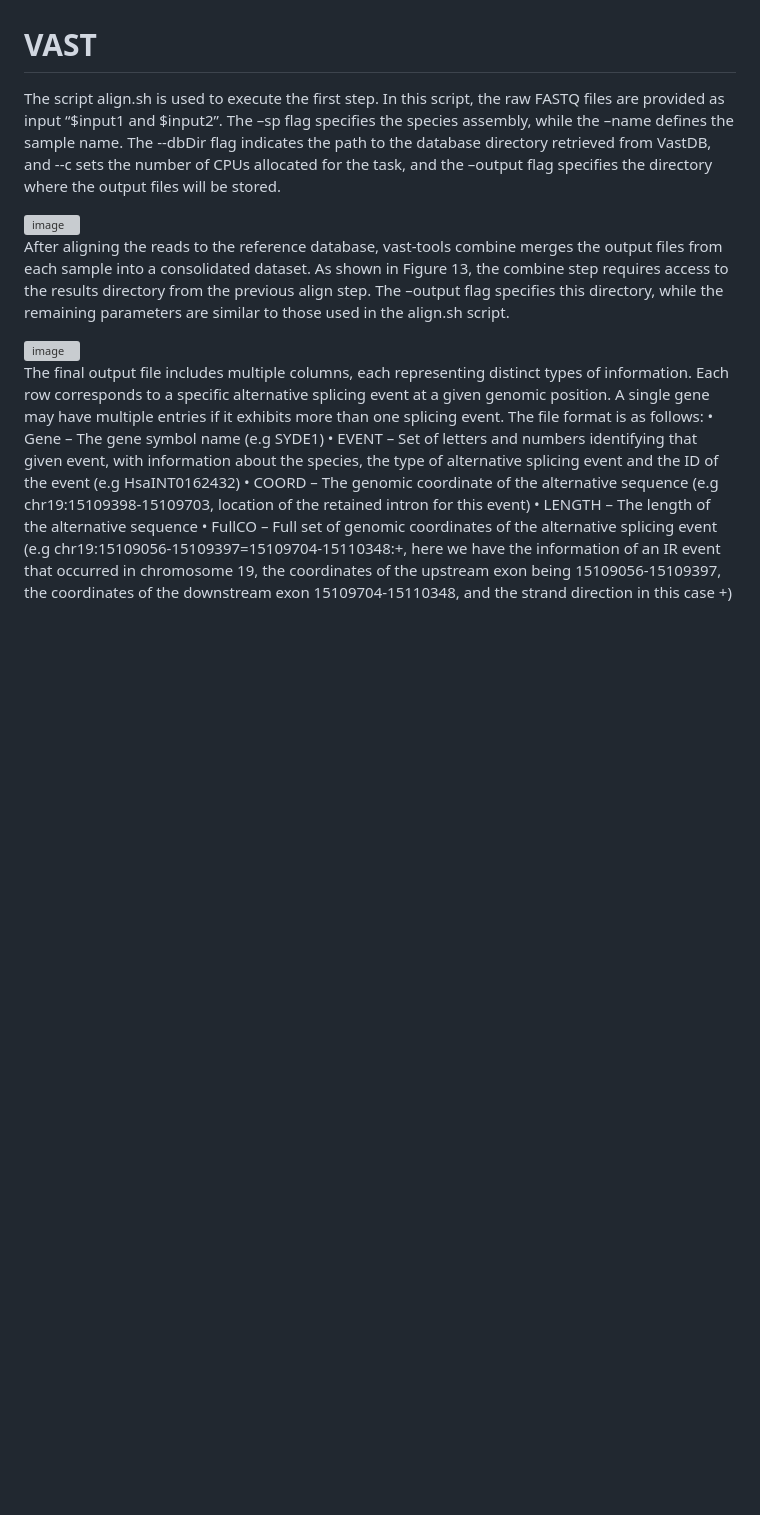
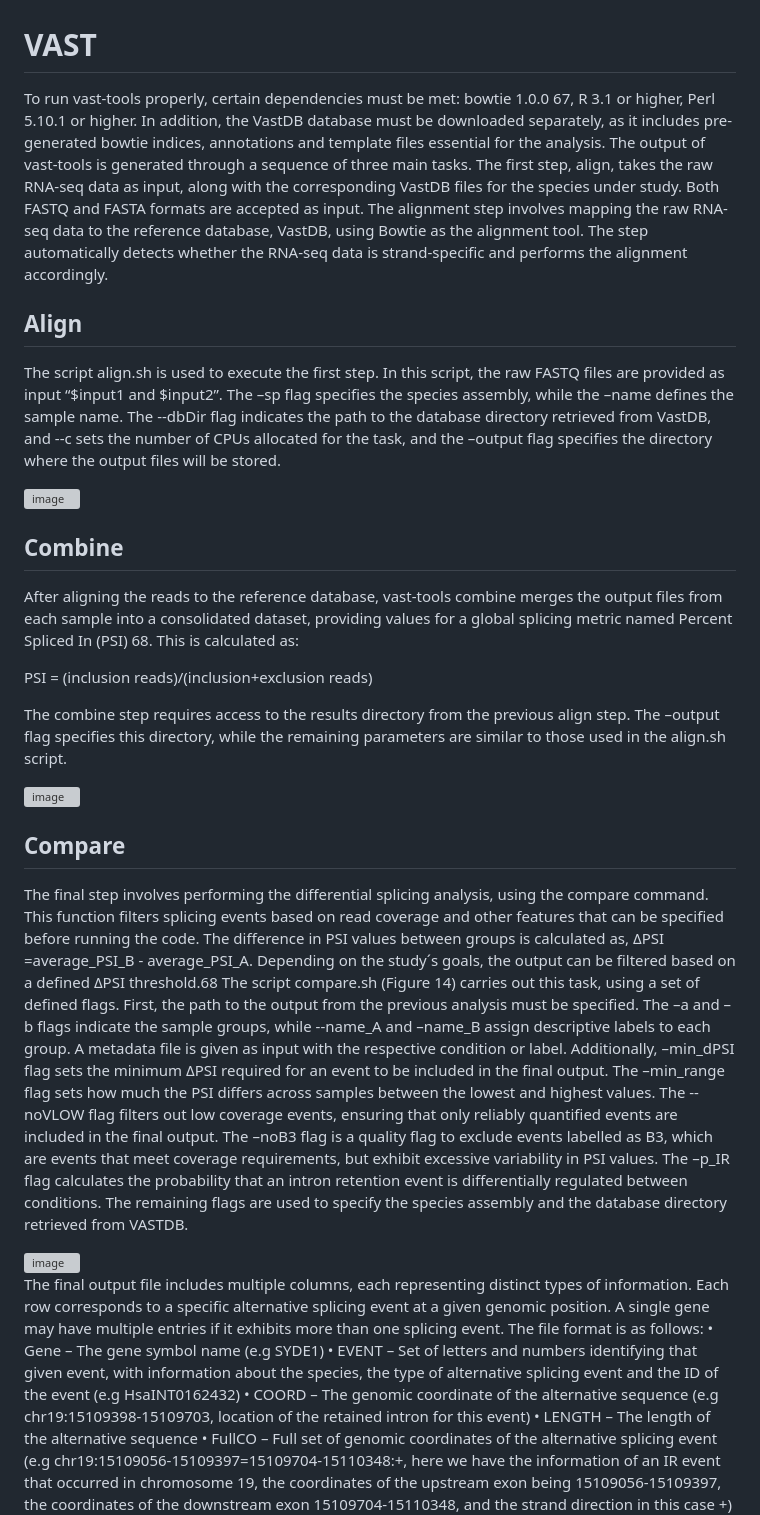
Before and after one commit to joaossantoss28/Thesis_supplementary_data, a Markdown page: README.md, the part around one of its changes. Rendered like a GitHub page; blank space fills up the shorter version; grey boxes are pictures that could not be loaded.

```diff
--- a/README.md
+++ b/README.md
@@ -88,15 +88,32 @@ I performed read alignment with STAR solely for visualisation purposes. As descr
 
 
 # VAST
+To run vast-tools properly, certain dependencies must be met: bowtie 1.0.0 67, R 3.1 or higher, Perl 5.10.1 or higher. In addition, the VastDB database must be downloaded separately, as it includes pre-generated bowtie indices, annotations and template files essential for the analysis.
+The output of vast-tools is generated through a sequence of three main tasks. The first step, align, takes the raw RNA-seq data as input, along with the corresponding VastDB files for the species under study. Both FASTQ and FASTA formats are accepted as input. The alignment step involves mapping the raw RNA-seq data to the reference database, VastDB, using Bowtie as the alignment tool. The step automatically detects whether the RNA-seq data is strand-specific and performs the alignment accordingly.
+
+## Align
 The script align.sh  is used to execute the first step. In this script, the raw FASTQ files are provided as input “$input1 and $input2”. The –sp flag specifies the species assembly, while the –name defines the sample name. The --dbDir flag indicates the path to the database directory retrieved from VastDB, and --c sets the number of CPUs allocated for the task, and the –output flag specifies the directory where the output files will be stored.
 
 <img width="886" height="160" alt="image" src="https://github.com/user-attachments/assets/2453f69a-4433-4b09-ac11-713fb96e2eb5" />
 
 
-After aligning the reads to the reference database, vast-tools combine merges the output files from each sample into a consolidated dataset. As shown in Figure 13, the combine step requires access to the results directory from the previous align step. The –output flag specifies this directory, while the remaining parameters are similar to those used in the align.sh script.
+## Combine
+
+After aligning the reads to the reference database, vast-tools combine merges the output files from each sample into a consolidated dataset, providing values for a global splicing metric named Percent Spliced In (PSI) 68. This is calculated as:
 
 
+PSI =  (inclusion reads)/(inclusion+exclusion reads)
+
+The combine step requires access to the results directory from the previous align step. The –output flag specifies this directory, while the remaining parameters are similar to those used in the align.sh script.
+
 <img width="545" height="160" alt="image" src="https://github.com/user-attachments/assets/dbe9fb1d-d9c7-4f56-9bc6-ba4bf98748b2" />
+
+## Compare
+
+The final step involves performing the differential splicing analysis, using the compare command. This function filters splicing events based on read coverage and other features that can be specified before running the code. The difference in PSI values between groups is calculated as, ΔPSI =average_PSI_B - average_PSI_A. Depending on the study´s goals, the output can be filtered based on a defined ΔPSI threshold.68
+The script compare.sh (Figure 14) carries out this task, using a set of defined flags. First, the path to the output from the previous analysis must be specified. The –a and –b flags indicate the sample groups, while --name_A and –name_B assign descriptive labels to each group. A metadata file is given as input with the respective condition or label. Additionally, –min_dPSI flag sets the minimum ΔPSI required for an event to be included in the final output. The –min_range flag sets how much the PSI differs across samples between the lowest and highest values. The  --noVLOW flag filters out low coverage events, ensuring that only reliably quantified events are included in the final output. The –noB3 flag is a quality flag to exclude events labelled as B3, which are events that meet coverage requirements, but exhibit excessive variability in PSI values. The –p_IR flag calculates the probability that an intron retention event is differentially regulated between conditions. The remaining flags are used to specify the species assembly and the database directory retrieved from VASTDB.
+
+<img width="436" height="341" alt="image" src="https://github.com/user-attachments/assets/8e9acda2-c74a-4d30-9ceb-92c0808a45ad" />
 
 
 
```
Also changed, not shown: other parts of README.md (+1 -1 lines).
